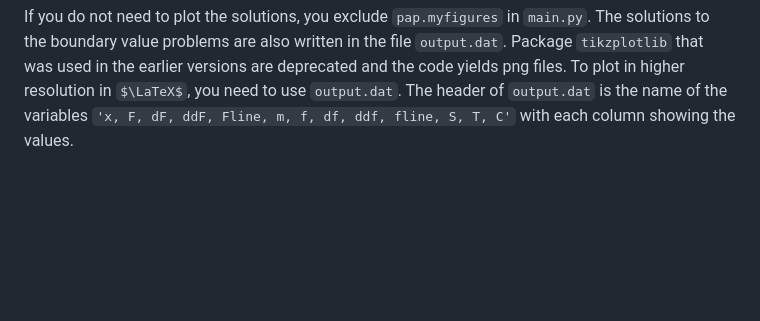
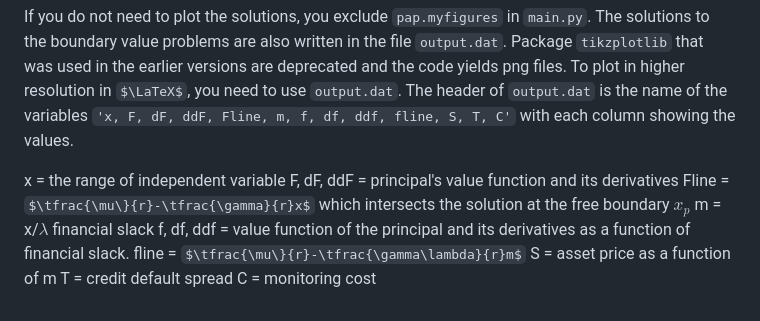
Before and after one commit to arashfahim/Corporate-Governance-and-Asset-Pricing, a Markdown page: README.md, the part around the change. GitHub-like rendering; some formulas as TeX source; blank space fills up the shorter version.

Commit message:
Enhance README with usage instructions and output details
Updated README with detailed instructions on running the program and explanations of output variables.

````diff
--- a/README.md
+++ b/README.md
@@ -104,3 +104,13 @@ These codes are checked with `Python 3.12.4`, `numpy 1.26.4`, `scipy 1.13.1`, `m
 To run the file, you need to run ```python main.py``` in a location which has a copy of```equation.py```, ```gui.py```, and ```PA_plot.py```. A UI window appears and you choose up to 6 sets of parameters. Then, you must click on the 'Save Parameters' to save your inserted parameters as a `json` file. To run the code, close the UI window. Then, the program runs to solve the problems and show verbose at each step of the solution. Finally, it plots the solutions using ```PA_plot.py```. Note that the  ```PA_plot.myfigures``` allows for ploting many combined functions such as $\lambda S(m)$, or $C(m)+\lambda S(m)$.
 
 If you do not need to plot the solutions, you exclude ```pap.myfigures``` in ```main.py```. The solutions to the boundary value problems are also written in the file ```output.dat```. Package ```tikzplotlib``` that was used in the earlier versions are deprecated and the code yields png files. To plot in higher resolution in $\LaTeX$, you need to use ```output.dat```. The header of ```output.dat``` is the name of the variables `'x, F, dF, ddF, Fline, m, f, df, ddf, fline, S, T, C'` with each column showing the values.
+
+x = the range of independent variable
+F, dF, ddF = principal's value function and its derivatives
+Fline = $\tfrac{\mu\}{r}-\tfrac{\gamma}{r}x$ which intersects the solution at the free boundary $x_p$
+m = x/$\lambda$ financial slack
+f, df, ddf = value function of the principal and its derivatives as a function of financial slack.
+fline = $\tfrac{\mu\}{r}-\tfrac{\gamma\lambda}{r}m$
+S = asset price as a function of m
+T = credit default spread
+C = monitoring cost
````
